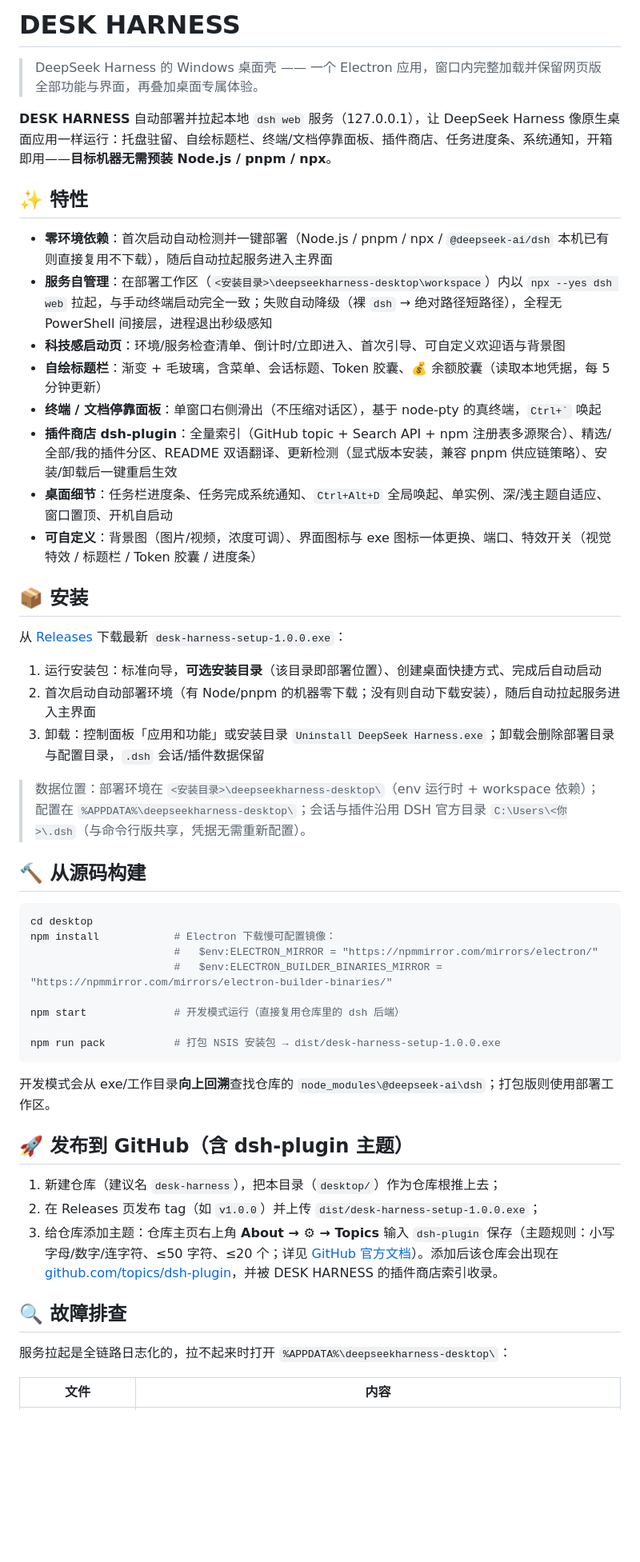
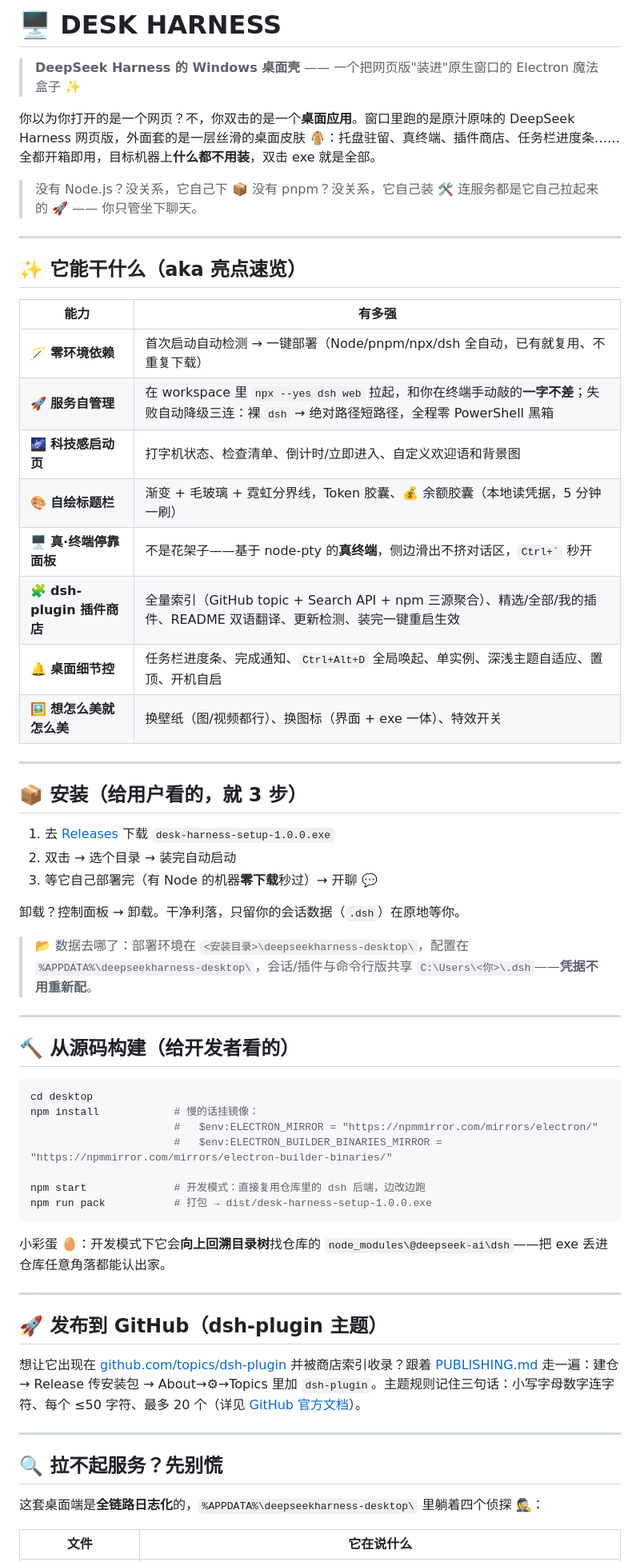
Before and after one commit to llyyhh0487/desk-harness, a Markdown page: README.md, the part around one of its changes. Shown at 80% size. Rendered like a GitHub page; blank space fills up the shorter version.

Commit message:
docs: README 重写——更有个性与表情，语言更生动

````diff
--- a/README.md
+++ b/README.md
@@ -1,54 +1,67 @@
-# DESK HARNESS
+# 🖥️ DESK HARNESS
 
-> DeepSeek Harness 的 Windows 桌面壳 —— 一个 Electron 应用，窗口内完整加载并保留网页版全部功能与界面，再叠加桌面专属体验。
+> **DeepSeek Harness 的 Windows 桌面壳** —— 一个把网页版"装进"原生窗口的 Electron 魔法盒子 ✨
 
-**DESK HARNESS** 自动部署并拉起本地 `dsh web` 服务（127.0.0.1），让 DeepSeek Harness 像原生桌面应用一样运行：托盘驻留、自绘标题栏、终端/文档停靠面板、插件商店、任务进度条、系统通知，开箱即用——**目标机器无需预装 Node.js / pnpm / npx**。
+你以为你打开的是一个网页？不，你双击的是一个**桌面应用**。窗口里跑的是原汁原味的 DeepSeek Harness 网页版，外面套的是一层丝滑的桌面皮肤 🧥：托盘驻留、真终端、插件商店、任务栏进度条……全都开箱即用，目标机器上**什么都不用装**，双击 exe 就是全部。
 
-## ✨ 特性
+> 没有 Node.js？没关系，它自己下 📦
+> 没有 pnpm？没关系，它自己装 🛠️
+> 连服务都是它自己拉起来的 🚀 —— 你只管坐下聊天。
 
-- **零环境依赖**：首次启动自动检测并一键部署（Node.js / pnpm / npx / `@deepseek-ai/dsh` 本机已有则直接复用不下载），随后自动拉起服务进入主界面
-- **服务自管理**：在部署工作区（`<安装目录>\deepseekharness-desktop\workspace`）内以 `npx --yes dsh web` 拉起，与手动终端启动完全一致；失败自动降级（裸 `dsh` → 绝对路径短路径），全程无 PowerShell 间接层，进程退出秒级感知
-- **科技感启动页**：环境/服务检查清单、倒计时/立即进入、首次引导、可自定义欢迎语与背景图
-- **自绘标题栏**：渐变 + 毛玻璃，含菜单、会话标题、Token 胶囊、💰 余额胶囊（读取本地凭据，每 5 分钟更新）
-- **终端 / 文档停靠面板**：单窗口右侧滑出（不压缩对话区），基于 node-pty 的真终端，`` Ctrl+` `` 唤起
-- **插件商店 dsh-plugin**：全量索引（GitHub topic + Search API + npm 注册表多源聚合）、精选/全部/我的插件分区、README 双语翻译、更新检测（显式版本安装，兼容 pnpm 供应链策略）、安装/卸载后一键重启生效
-- **桌面细节**：任务栏进度条、任务完成系统通知、`Ctrl+Alt+D` 全局唤起、单实例、深/浅主题自适应、窗口置顶、开机自启动
-- **可自定义**：背景图（图片/视频，浓度可调）、界面图标与 exe 图标一体更换、端口、特效开关（视觉特效 / 标题栏 / Token 胶囊 / 进度条）
+---
 
-## 📦 安装
+## ✨ 它能干什么（aka 亮点速览）
 
-从 [Releases](https://github.com/llyyhh0487/desk-harness/releases) 下载最新 `desk-harness-setup-1.0.0.exe`：
+| 能力 | 有多强 |
+| --- | --- |
+| 🪄 **零环境依赖** | 首次启动自动检测 → 一键部署（Node/pnpm/npx/dsh 全自动，已有就复用、不重复下载） |
+| 🚀 **服务自管理** | 在 workspace 里 `npx --yes dsh web` 拉起，和你在终端手动敲的**一字不差**；失败自动降级三连：裸 `dsh` → 绝对路径短路径，全程零 PowerShell 黑箱 |
+| 🌌 **科技感启动页** | 打字机状态、检查清单、倒计时/立即进入、自定义欢迎语和背景图 |
+| 🎨 **自绘标题栏** | 渐变 + 毛玻璃 + 霓虹分界线，Token 胶囊、💰 余额胶囊（本地读凭据，5 分钟一刷） |
+| 🖥️ **真·终端停靠面板** | 不是花架子——基于 node-pty 的**真终端**，侧边滑出不挤对话区，`` Ctrl+` `` 秒开 |
+| 🧩 **dsh-plugin 插件商店** | 全量索引（GitHub topic + Search API + npm 三源聚合）、精选/全部/我的插件、README 双语翻译、更新检测、装完一键重启生效 |
+| 🔔 **桌面细节控** | 任务栏进度条、完成通知、`Ctrl+Alt+D` 全局唤起、单实例、深浅主题自适应、置顶、开机自启 |
+| 🖼️ **想怎么美就怎么美** | 换壁纸（图/视频都行）、换图标（界面 + exe 一体）、特效开关 |
 
-1. 运行安装包：标准向导，**可选安装目录**（该目录即部署位置）、创建桌面快捷方式、完成后自动启动
-2. 首次启动自动部署环境（有 Node/pnpm 的机器零下载；没有则自动下载安装），随后自动拉起服务进入主界面
-3. 卸载：控制面板「应用和功能」或安装目录 `Uninstall DeepSeek Harness.exe`；卸载会删除部署目录与配置目录，`.dsh` 会话/插件数据保留
+---
 
-> 数据位置：部署环境在 `<安装目录>\deepseekharness-desktop\`（env 运行时 + workspace 依赖）；配置在 `%APPDATA%\deepseekharness-desktop\`；会话与插件沿用 DSH 官方目录 `C:\Users\<你>\.dsh`（与命令行版共享，凭据无需重新配置）。
+## 📦 安装（给用户看的，就 3 步）
 
-## 🔨 从源码构建
+1. 去 [Releases](https://github.com/llyyhh0487/desk-harness/releases) 下载 `desk-harness-setup-1.0.0.exe`
+2. 双击 → 选个目录 → 装完自动启动
+3. 等它自己部署完（有 Node 的机器**零下载**秒过）→ 开聊 💬
+
+卸载？控制面板 → 卸载。干净利落，只留你的会话数据（`.dsh`）在原地等你。
+
+> 📂 数据去哪了：部署环境在 `<安装目录>\deepseekharness-desktop\`，配置在 `%APPDATA%\deepseekharness-desktop\`，会话/插件与命令行版共享 `C:\Users\<你>\.dsh`——**凭据不用重新配**。
+
+---
+
+## 🔨 从源码构建（给开发者看的）
 
 ```powershell
 cd desktop
-npm install            # Electron 下载慢可配置镜像：
+npm install            # 慢的话挂镜像：
                        #   $env:ELECTRON_MIRROR = "https://npmmirror.com/mirrors/electron/"
                        #   $env:ELECTRON_BUILDER_BINARIES_MIRROR = "https://npmmirror.com/mirrors/electron-builder-binaries/"
 
-npm start              # 开发模式运行（直接复用仓库里的 dsh 后端）
-
-npm run pack           # 打包 NSIS 安装包 → dist/desk-harness-setup-1.0.0.exe
+npm start              # 开发模式：直接复用仓库里的 dsh 后端，边改边跑
+npm run pack           # 打包 → dist/desk-harness-setup-1.0.0.exe
 ```
 
-开发模式会从 exe/工作目录**向上回溯**查找仓库的 `node_modules\@deepseek-ai\dsh`；打包版则使用部署工作区。
+小彩蛋 🥚：开发模式下它会**向上回溯目录树**找仓库的 `node_modules\@deepseek-ai\dsh`——把 exe 丢进仓库任意角落都能认出家。
 
-## 🚀 发布到 GitHub（含 dsh-plugin 主题）
+---
 
-1. 新建仓库（建议名 `desk-harness`），把本目录（`desktop/`）作为仓库根推上去；
-2. 在 Releases 页发布 tag（如 `v1.0.0`）并上传 `dist/desk-harness-setup-1.0.0.exe`；
-3. 给仓库添加主题：仓库主页右上角 **About → ⚙ → Topics** 输入 `dsh-plugin` 保存（主题规则：小写字母/数字/连字符、≤50 字符、≤20 个；详见 [GitHub 官方文档](https://docs.github.com/en/repositories/managing-your-repositorys-settings-and-features/customizing-your-repository/classifying-your-repository-with-topics)）。添加后该仓库会出现在 [github.com/topics/dsh-plugin](https://github.com/topics/dsh-plugin)，并被 DESK HARNESS 的插件商店索引收录。
+## 🚀 发布到 GitHub（dsh-plugin 主题）
 
-## 🔍 故障排查
+想让它出现在 [github.com/topics/dsh-plugin](https://github.com/topics/dsh-plugin) 并被商店索引收录？跟着 [PUBLISHING.md](./PUBLISHING.md) 走一遍：建仓 → Release 传安装包 → About→⚙→Topics 里加 `dsh-plugin`。主题规则记住三句话：小写字母数字连字符、每个 ≤50 字符、最多 20 个（详见 [GitHub 官方文档](https://docs.github.com/en/repositories/managing-your-repositorys-settings-and-features/customizing-your-repository/classifying-your-repository-with-topics)）。
 
-服务拉起是全链路日志化的，拉不起来时打开 `%APPDATA%\deepseekharness-desktop\`：
+---
 
-| 文件 | 内容 |
+## 🔍 拉不起服务？先别慌
+
+这套桌面端是**全链路日志化**的，`%APPDATA%\deepseekharness-desktop\` 里躺着四个侦探 🕵️：
+
+| 文件 | 它在说什么 |
 | --- | --- |
````
Also changed, not shown: other parts of README.md (+12 -8 lines).
